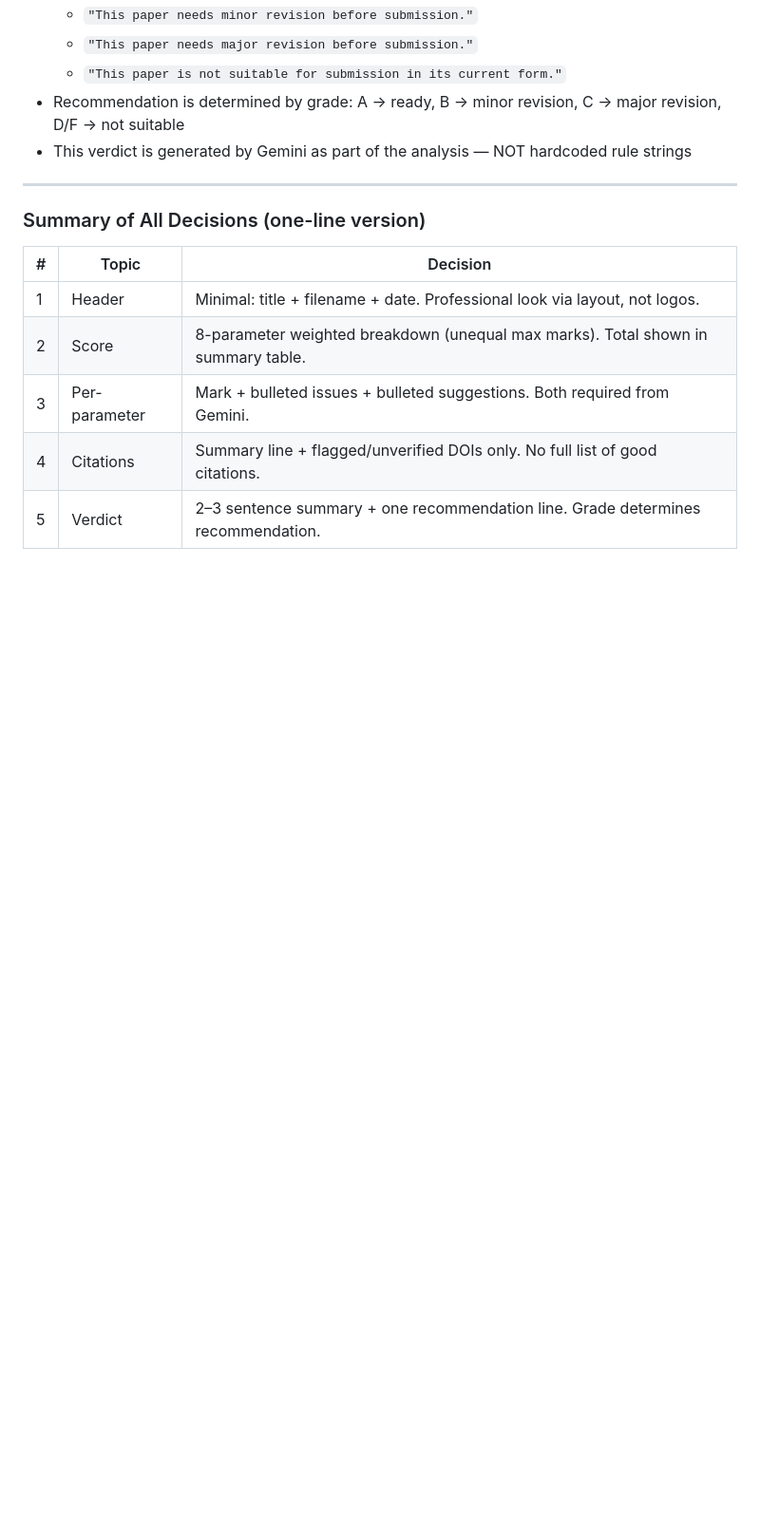
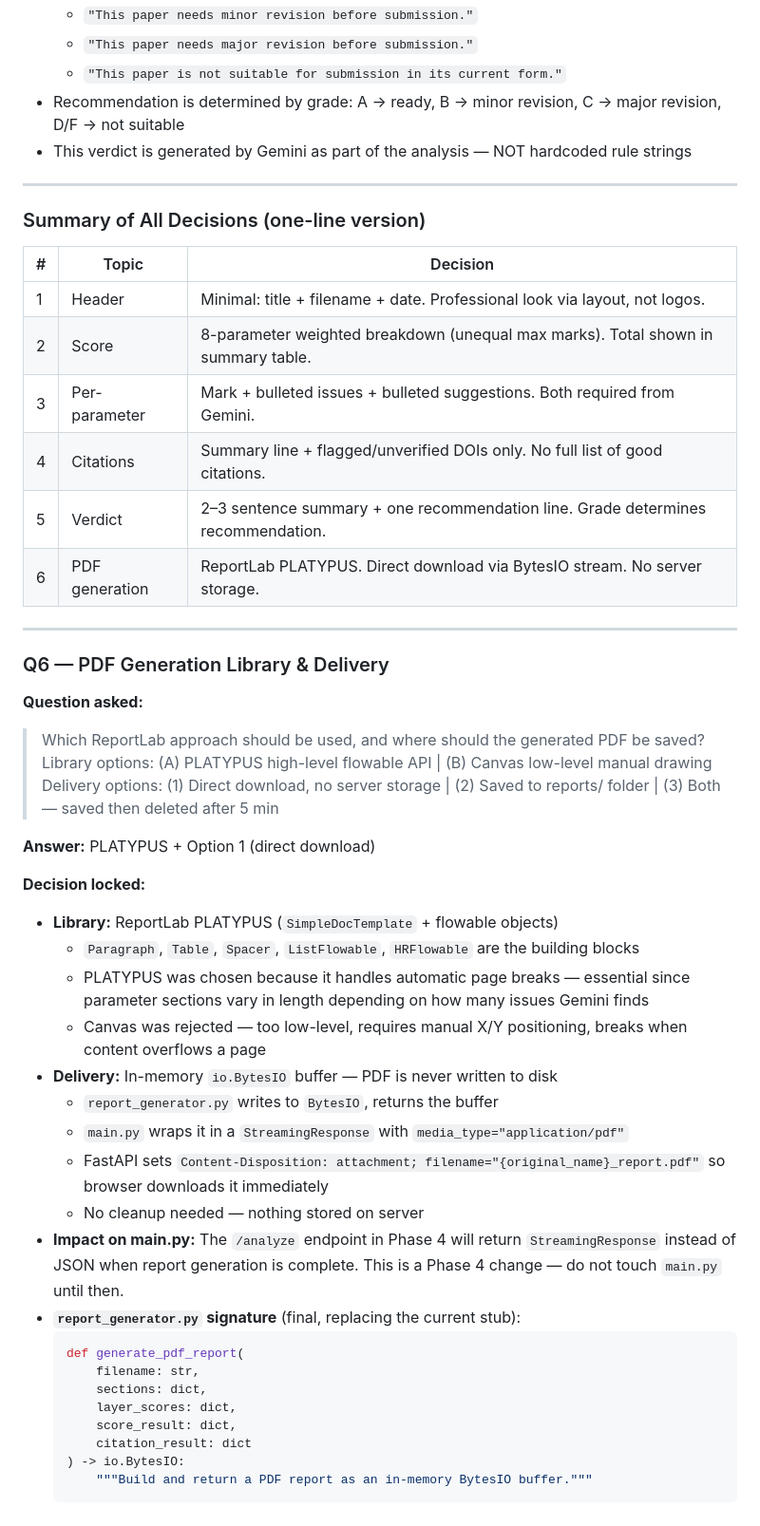
Before and after one commit to faxltaq20-web/miniproject1, a Markdown page: desirable.md, the part around one of its changes. Shown at 95% size. Rendered like a GitHub page; blank space fills up the shorter version.

Commit message:
docs: add Q6 (ReportLab PLATYPUS + BytesIO streaming) to desirable.md

````diff
--- a/desirable.md
+++ b/desirable.md
@@ -303,3 +310,38 @@ Kept here so the reasoning behind every decision is transparent to the whole tea
 | 3 | Per-parameter | Mark + bulleted issues + bulleted suggestions. Both required from Gemini. |
 | 4 | Citations | Summary line + flagged/unverified DOIs only. No full list of good citations. |
 | 5 | Verdict | 2–3 sentence summary + one recommendation line. Grade determines recommendation. |
+| 6 | PDF generation | ReportLab PLATYPUS. Direct download via BytesIO stream. No server storage. |
+
+---
+
+### Q6 — PDF Generation Library & Delivery
+
+**Question asked:**
+> Which ReportLab approach should be used, and where should the generated PDF be saved?
+> Library options: (A) PLATYPUS high-level flowable API | (B) Canvas low-level manual drawing
+> Delivery options: (1) Direct download, no server storage | (2) Saved to reports/ folder | (3) Both — saved then deleted after 5 min
+
+**Answer:** PLATYPUS + Option 1 (direct download)
+
+**Decision locked:**
+- **Library:** ReportLab PLATYPUS (`SimpleDocTemplate` + flowable objects)
+  - `Paragraph`, `Table`, `Spacer`, `ListFlowable`, `HRFlowable` are the building blocks
+  - PLATYPUS was chosen because it handles automatic page breaks — essential since parameter sections vary in length depending on how many issues Gemini finds
+  - Canvas was rejected — too low-level, requires manual X/Y positioning, breaks when content overflows a page
+- **Delivery:** In-memory `io.BytesIO` buffer — PDF is never written to disk
+  - `report_generator.py` writes to `BytesIO`, returns the buffer
+  - `main.py` wraps it in a `StreamingResponse` with `media_type="application/pdf"`
+  - FastAPI sets `Content-Disposition: attachment; filename="{original_name}_report.pdf"` so browser downloads it immediately
+  - No cleanup needed — nothing stored on server
+- **Impact on main.py:** The `/analyze` endpoint in Phase 4 will return `StreamingResponse` instead of JSON when report generation is complete. This is a Phase 4 change — do not touch `main.py` until then.
+- **`report_generator.py` signature** (final, replacing the current stub):
+  ```python
+  def generate_pdf_report(
+      filename: str,
+      sections: dict,
+      layer_scores: dict,
+      score_result: dict,
+      citation_result: dict
+  ) -> io.BytesIO:
+      """Build and return a PDF report as an in-memory BytesIO buffer."""
+  ```
````
Also changed, not shown: other parts of desirable.md (+9 -2 lines).
